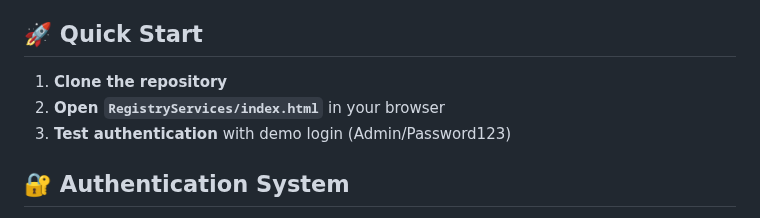
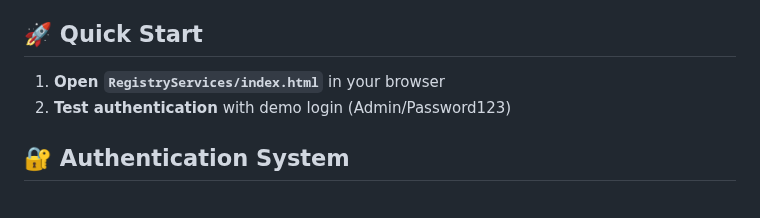
Before and after one commit to edmundgray/Registry-Services-Frontend, a Markdown page: README.md, the part around the change. GitHub-like rendering.

```diff
--- a/README.md
+++ b/README.md
@@ -4,9 +4,9 @@ A JavaScript-based frontend application for managing eInvoicing specifications w
 
 ## 🚀 Quick Start
 
-1. **Clone the repository**
-2. **Open `RegistryServices/index.html`** in your browser
-3. **Test authentication** with demo login (Admin/Password123)
+
+1. **Open `RegistryServices/index.html`** in your browser
+2. **Test authentication** with demo login (Admin/Password123)
 
 ## 🔐 Authentication System
 
```
